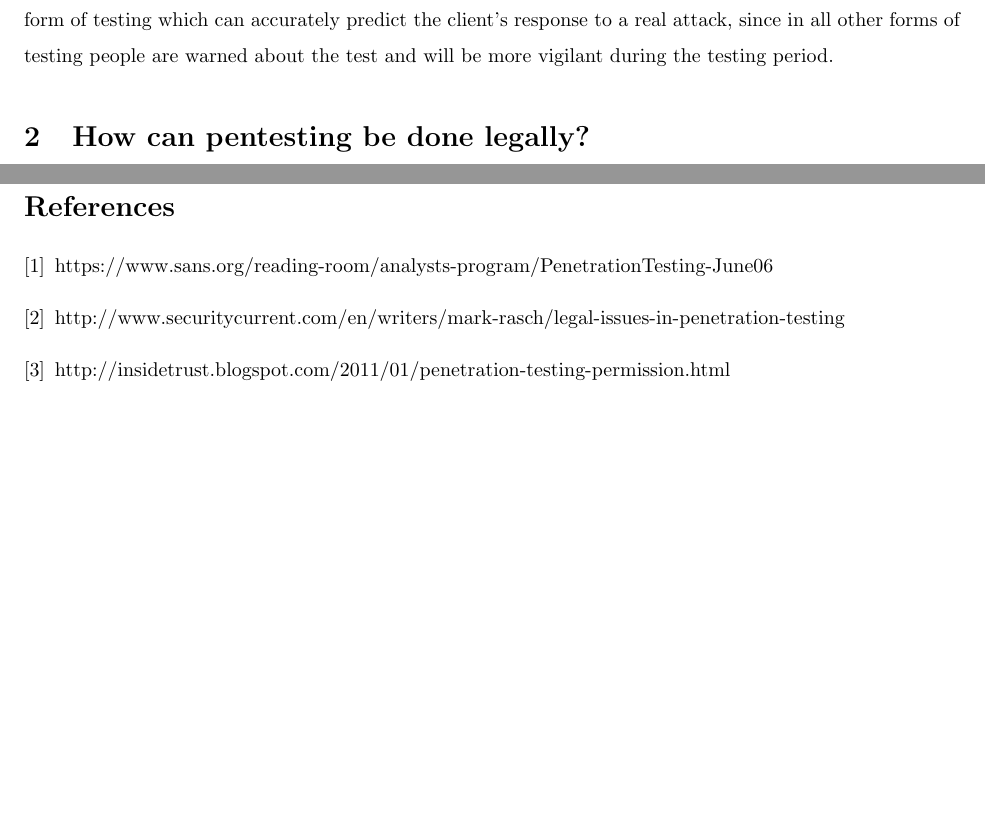
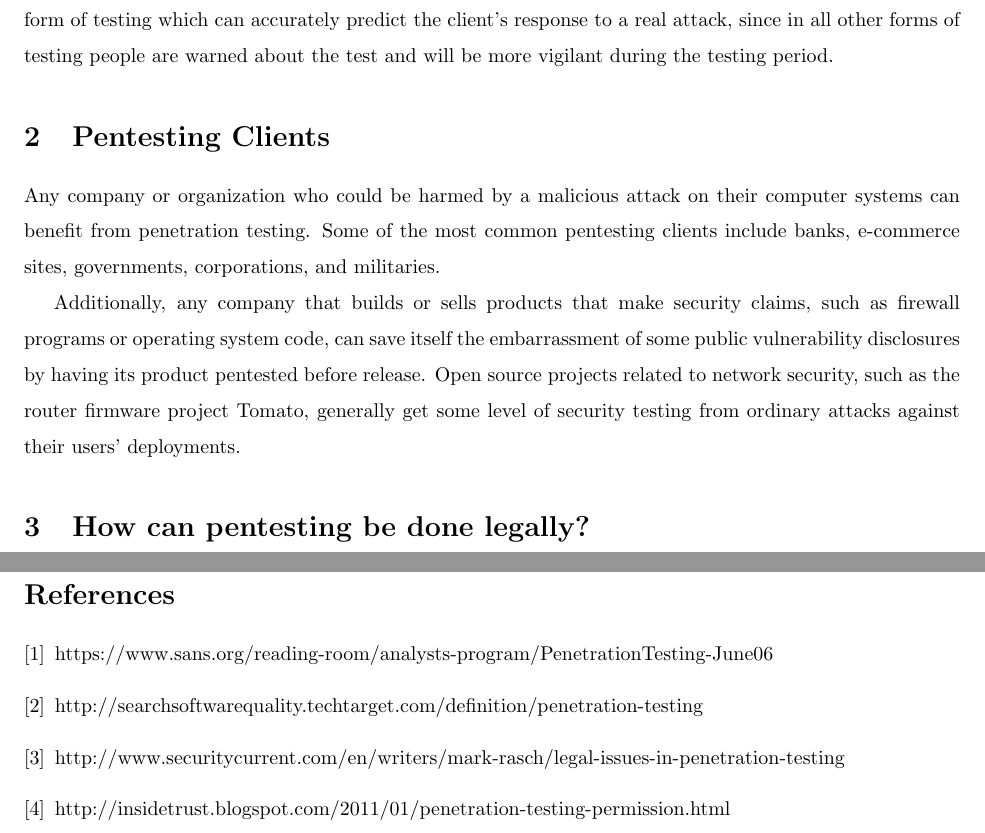
Before and after one commit to edunham/netsec-class, a LaTeX document (writeup.tex): two parts of pages 2 and 3 of 3, joined at a grey line, cut so that both start at the same text, the shorter picture padded with empty space. Compiled offline with pdfLaTeX.

Commit message:
clients section

```diff
--- a/writeup.tex
+++ b/writeup.tex
@@ -48,7 +48,19 @@ Double blind is the only form of testing which can accurately predict the
 client's response to a real attack, since in all other forms of testing people
 are warned about the test and will be more vigilant during the testing period.
 
+\section{Pentesting Clients}
 
+Any company or organization who could be harmed by a malicious attack on their
+computer systems can benefit from penetration testing. Some of the most common
+pentesting clients include banks, e-commerce sites, governments, corporations,
+and militaries.
+
+Additionally, any company that builds or sells products that make security
+claims, such as firewall programs or operating system code, can save itself
+the embarrassment of some public vulnerability disclosures by having its
+product pentested before release. Open source projects related to network
+security, such as the router firmware project Tomato, generally get some level
+of security testing from ordinary attacks against their users' deployments.
 
 \section{How can pentesting be done legally?}
 
@@ -88,6 +100,9 @@ basic facts.
 \begin{thebibliography}{1}
     \bibitem{whatispentest} https://www.sans.org/reading-room/analysts-program/PenetrationTesting-June06
 
+    \bibitem{definition}
+        http://searchsoftwarequality.techtarget.com/definition/penetration-testing
+
     \bibitem{securitycurrent}
         http://www.securitycurrent.com/en/writers/mark-rasch/legal-issues-in-penetration-testing
     \bibitem{insidetrust} http://insidetrust.blogspot.com/2011/01/penetration-testing-permission.html
```
Also changed, not shown: writeup.tex (2 more changed lines).
